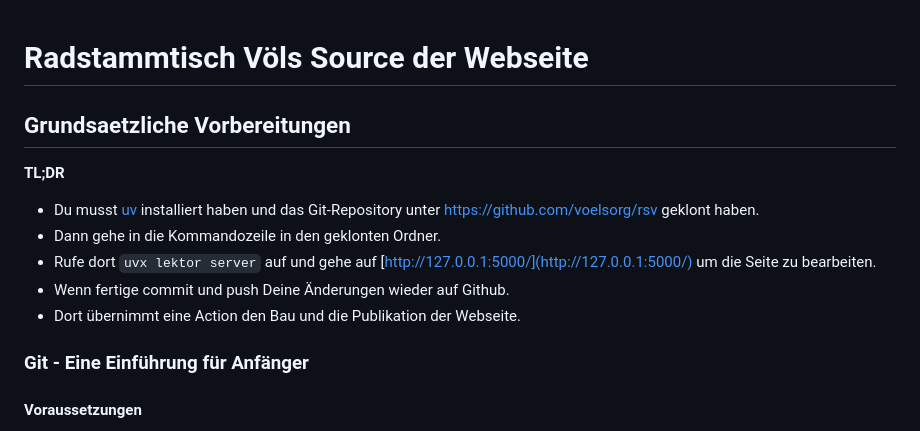
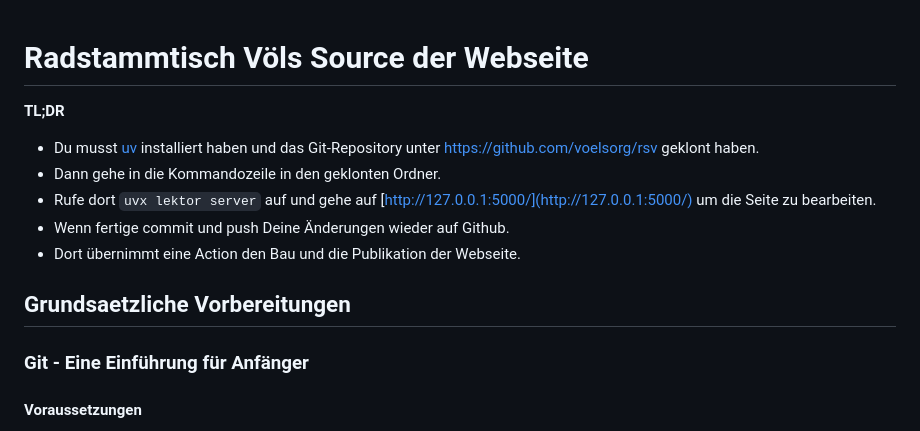
Before and after one commit to voelsorg/rsv, a Markdown page: README.md, the part around the change. Drawn GitHub-style.

Commit message:
move tldr up

```diff
--- a/README.md
+++ b/README.md
@@ -1,6 +1,4 @@
 # Radstammtisch Völs Source der Webseite
-
-## Grundsaetzliche Vorbereitungen
 
 **TL;DR**
 - Du musst [uv](https://docs.astral.sh/uv/) installiert haben und das Git-Repository unter https://github.com/voelsorg/rsv geklont haben.
@@ -8,6 +6,8 @@
 - Rufe dort `uvx lektor server` auf und gehe auf [http://127.0.0.1:5000/](http://127.0.0.1:5000/) um die Seite zu bearbeiten.
 - Wenn fertige commit und push Deine Änderungen wieder auf Github.
 - Dort übernimmt eine Action den Bau und die Publikation der Webseite.
+
+## Grundsaetzliche Vorbereitungen
 
 ### Git - Eine Einführung für Anfänger
 
```
